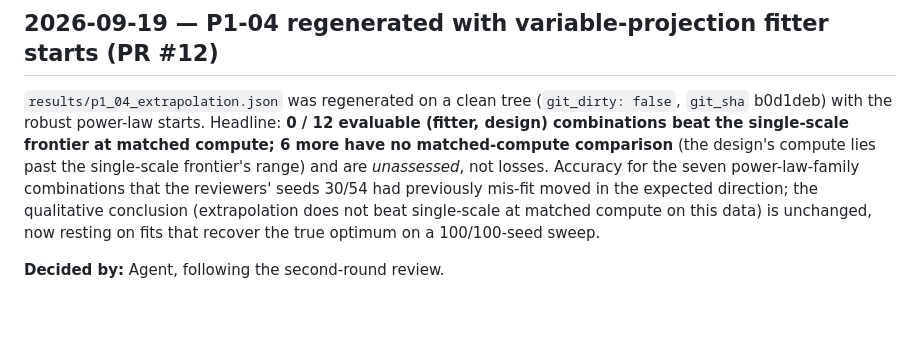
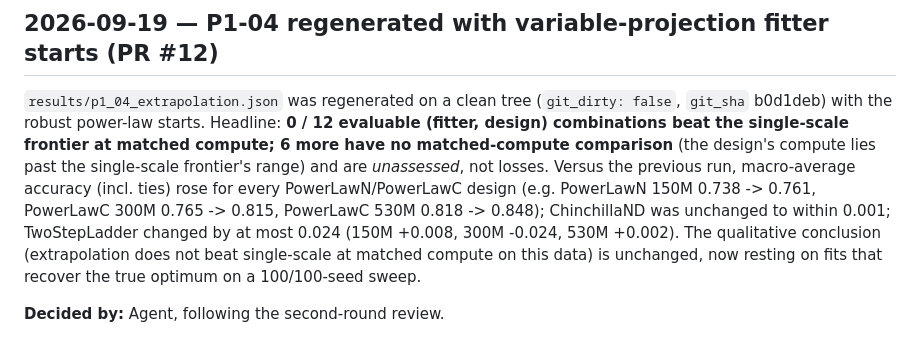
Before and after one commit to ParthAgarwalGit/pretraining-data-decision-theory, a Markdown page: docs/decisions.md, the part around the change. Rendered like a GitHub page; blank space fills up the shorter version.

Commit message:
Correct p1_04 decisions note with measured accuracy changes
Co-Authored-By: Claude Sonnet 5 <noreply@anthropic.com>

```diff
--- a/docs/decisions.md
+++ b/docs/decisions.md
@@ -501,9 +501,11 @@ with the new fitters (running as the next commit), and every downstream result.
 (`git_dirty: false`, `git_sha` b0d1deb) with the robust power-law starts. Headline: **0 / 12
 evaluable (fitter, design) combinations beat the single-scale frontier at matched compute; 6 more
 have no matched-compute comparison** (the design's compute lies past the single-scale frontier's
-range) and are *unassessed*, not losses. Accuracy for the seven power-law-family combinations that
-the reviewers' seeds 30/54 had previously mis-fit moved in the expected direction; the qualitative
-conclusion (extrapolation does not beat single-scale at matched compute on this data) is unchanged,
-now resting on fits that recover the true optimum on a 100/100-seed sweep.
+range) and are *unassessed*, not losses. Versus the previous run, macro-average accuracy (incl.
+ties) rose for every PowerLawN/PowerLawC design (e.g. PowerLawN 150M 0.738 -> 0.761, PowerLawC 300M
+0.765 -> 0.815, PowerLawC 530M 0.818 -> 0.848); ChinchillaND was unchanged to within 0.001;
+TwoStepLadder changed by at most 0.024 (150M +0.008, 300M -0.024, 530M +0.002). The qualitative
+conclusion (extrapolation does not beat single-scale at matched compute on this data) is
+unchanged, now resting on fits that recover the true optimum on a 100/100-seed sweep.
 
 **Decided by:** Agent, following the second-round review.
```
